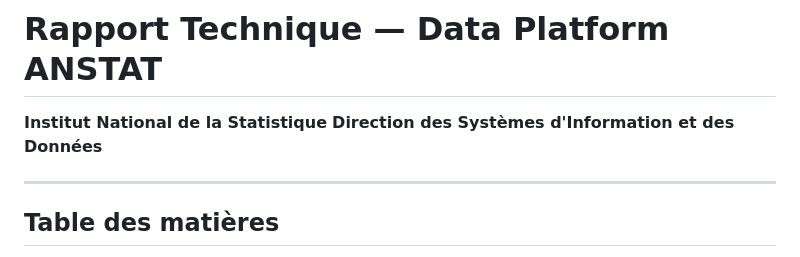
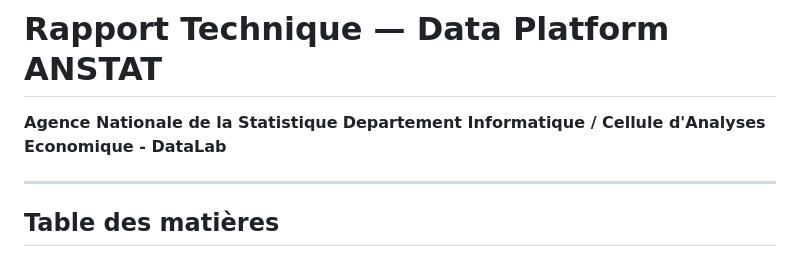
Before and after one commit to cae-ins/Data_Plateform, a Markdown page: docs/rapport_technique.md, the part around the change. GitHub-like rendering.

Commit message:
Update organization name and department details

```diff
--- a/docs/rapport_technique.md
+++ b/docs/rapport_technique.md
@@ -1,7 +1,7 @@
 # Rapport Technique — Data Platform ANSTAT
 
-**Institut National de la Statistique**
-**Direction des Systèmes d'Information et des Données**
+**Agence Nationale de la Statistique**
+**Departement Informatique / Cellule d'Analyses Economique - DataLab**
 
 ---
 
```
